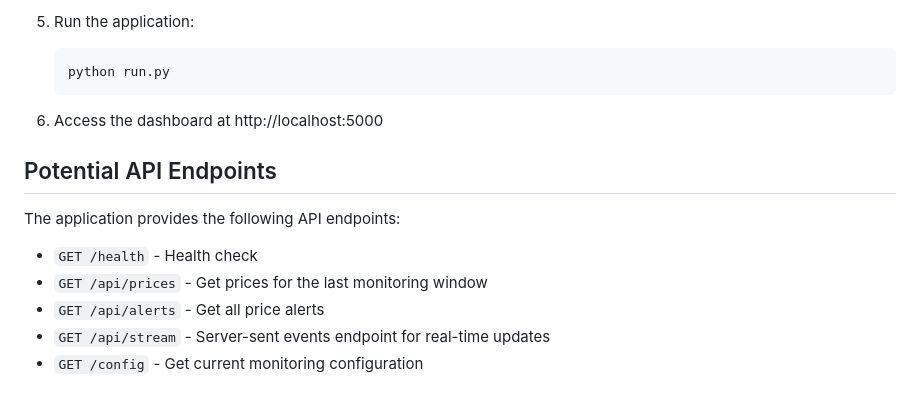
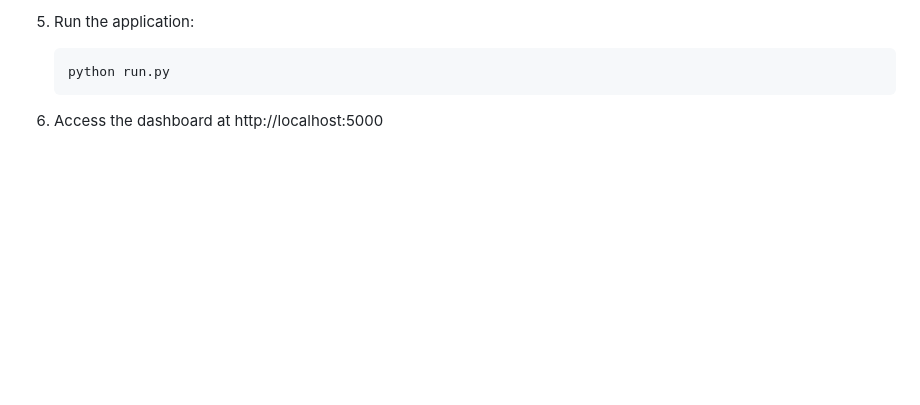
Before and after one commit to wan-wingyip/btc_monitor, a Markdown page: README.md, the part around the change. GitHub-like rendering; blank space fills up the shorter version.

````diff
--- a/README.md
+++ b/README.md
@@ -119,13 +119,3 @@ Environment variables set in `.env` file:
    ```
 
 6. Access the dashboard at http://localhost:5000
-
-## Potential API Endpoints
-
-The application provides the following API endpoints:
-
-- `GET /health` - Health check
-- `GET /api/prices` - Get prices for the last monitoring window
-- `GET /api/alerts` - Get all price alerts
-- `GET /api/stream` - Server-sent events endpoint for real-time updates
-- `GET /config` - Get current monitoring configuration
````
